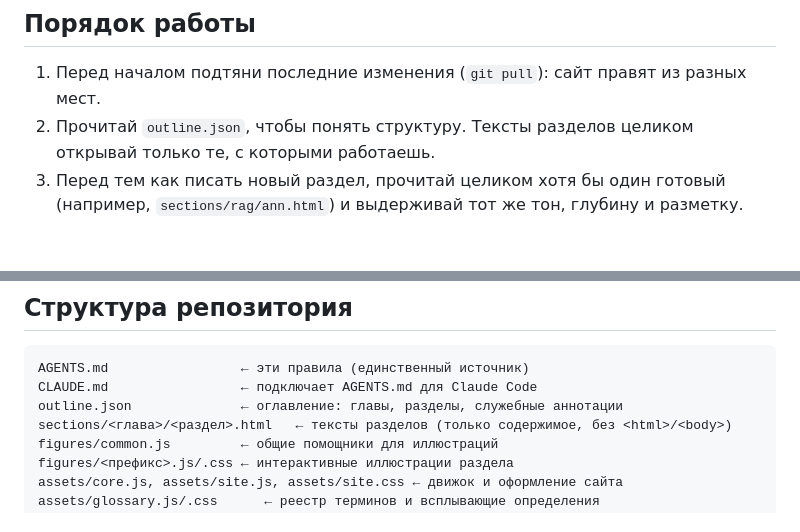
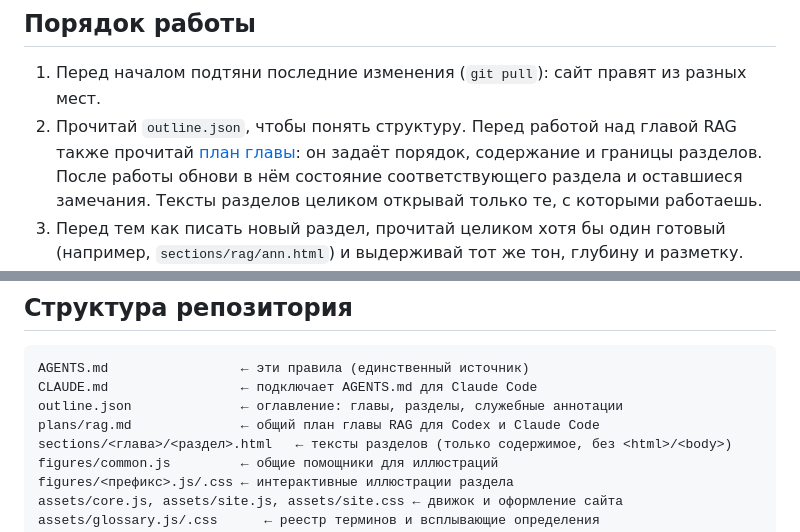
Before and after one commit to babyjhonson1/nlp-notes, a Markdown page: AGENTS.md, 2 parts joined by grey strips. GitHub-like rendering; blank space fills up the shorter version.

Commit message:
План главы RAG для совместной работы агентов

```diff
--- a/AGENTS.md
+++ b/AGENTS.md
@@ -7,7 +7,7 @@
 ## Порядок работы
 
 1. Перед началом подтяни последние изменения (`git pull`): сайт правят из разных мест.
-2. Прочитай `outline.json`, чтобы понять структуру. Тексты разделов целиком открывай только те, с которыми работаешь.
+2. Прочитай `outline.json`, чтобы понять структуру. Перед работой над главой RAG также прочитай [план главы](plans/rag.md): он задаёт порядок, содержание и границы разделов. После работы обнови в нём состояние соответствующего раздела и оставшиеся замечания. Тексты разделов целиком открывай только те, с которыми работаешь.
 3. Перед тем как писать новый раздел, прочитай целиком хотя бы один готовый (например, `sections/rag/ann.html`) и выдерживай тот же тон, глубину и разметку.
 4. Внеси правки.
 5. Запусти `python3 tools/check.py` и исправь всё, что он нашёл.
@@ -26,6 +26,7 @@
 AGENTS.md                 ← эти правила (единственный источник)
 CLAUDE.md                 ← подключает AGENTS.md для Claude Code
 outline.json              ← оглавление: главы, разделы, служебные аннотации
+plans/rag.md              ← общий план главы RAG для Codex и Claude Code
 sections/<глава>/<раздел>.html   ← тексты разделов (только содержимое, без <html>/<body>)
 figures/common.js         ← общие помощники для иллюстраций
 figures/<префикс>.js/.css ← интерактивные иллюстрации раздела
```
Also changed, not shown: plans/rag.md (added, +166 -0 lines).
